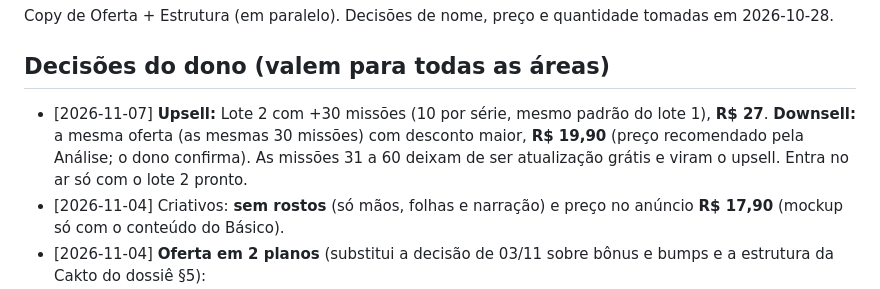
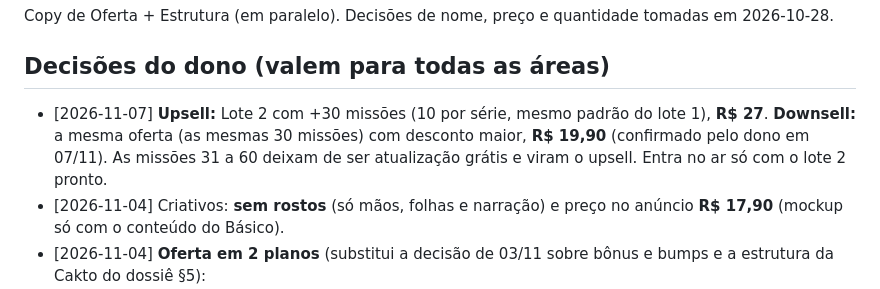
Before and after one commit to israelviitor/operacao-infoprodutos, a Markdown page: produtos/matematica-investigativa/QUADRO.md, the part around the change. GitHub-like rendering.

Commit message:
Matemática em Missão: downsell de R$ 19,90 confirmado
Co-Authored-By: Claude Opus 5.5 <noreply@anthropic.com>
Claude-Session: https://claude.ai/code/session_019MdvgBD3RnAQaJ8wwPkkTC

```diff
--- a/produtos/matematica-investigativa/QUADRO.md
+++ b/produtos/matematica-investigativa/QUADRO.md
@@ -10,7 +10,7 @@ Kit de missões de mistério para imprimir (P&B), organizado por série (3º, 4
 Copy de Oferta + Estrutura (em paralelo). Decisões de nome, preço e quantidade tomadas em 2026-10-28.
 
 ## Decisões do dono (valem para todas as áreas)
-- [2026-11-07] **Upsell:** Lote 2 com +30 missões (10 por série, mesmo padrão do lote 1), **R$ 27**. **Downsell:** a mesma oferta (as mesmas 30 missões) com desconto maior, **R$ 19,90** (preço recomendado pela Análise; o dono confirma). As missões 31 a 60 deixam de ser atualização grátis e viram o upsell. Entra no ar só com o lote 2 pronto.
+- [2026-11-07] **Upsell:** Lote 2 com +30 missões (10 por série, mesmo padrão do lote 1), **R$ 27**. **Downsell:** a mesma oferta (as mesmas 30 missões) com desconto maior, **R$ 19,90** (confirmado pelo dono em 07/11). As missões 31 a 60 deixam de ser atualização grátis e viram o upsell. Entra no ar só com o lote 2 pronto.
 - [2026-11-04] Criativos: **sem rostos** (só mãos, folhas e narração) e preço no anúncio **R$ 17,90** (mockup só com o conteúdo do Básico).
 - [2026-11-04] **Oferta em 2 planos** (substitui a decisão de 03/11 sobre bônus e bumps e a estrutura da Cakto do dossiê §5):
   - **Básico R$ 17,90:** 30 missões (10 por série, 3 níveis, gabarito comentado, roteiro de 2 min).
```
